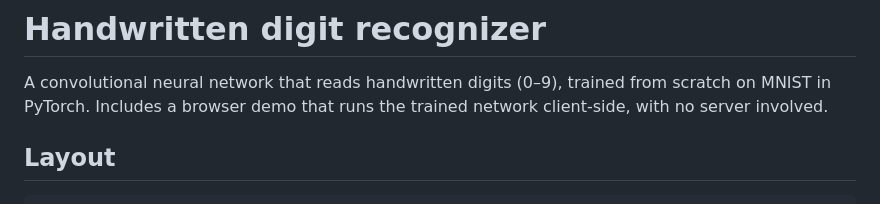
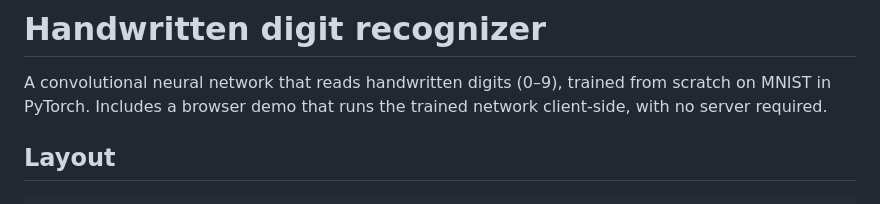
Before and after one commit to erc1cc/digit-recognizer, a Markdown page: README.md, the part around the change. Drawn GitHub-style.

```diff
--- a/README.md
+++ b/README.md
@@ -2,7 +2,7 @@
 
 A convolutional neural network that reads handwritten digits (0–9), trained
 from scratch on MNIST in PyTorch. Includes a browser demo that runs the
-trained network client-side, with no server involved.
+trained network client-side, with no server required.
 
 ## Layout
 
```
